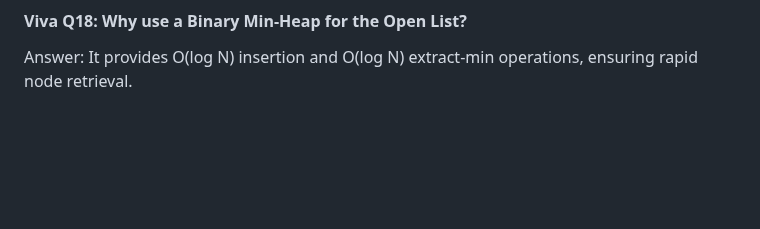
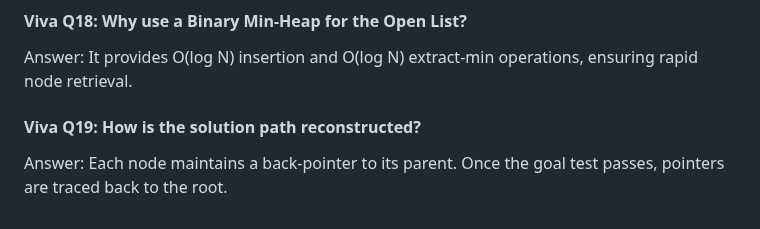
Before and after one commit to lakshyamehrotra28/AI-8Puzzle-Visualizer, a Markdown page: docs/algorithm-explanation.md, the part around the change. Rendered like a GitHub page; blank space fills up the shorter version.

Commit message:
docs: add Viva Question 19 on parent tracking mechanism

```diff
--- a/docs/algorithm-explanation.md
+++ b/docs/algorithm-explanation.md
@@ -415,3 +415,7 @@ Answer: It records expanded state signatures, preventing the algorithm from revi
 
 #### Viva Q18: Why use a Binary Min-Heap for the Open List?
 Answer: It provides O(log N) insertion and O(log N) extract-min operations, ensuring rapid node retrieval.
+
+
+#### Viva Q19: How is the solution path reconstructed?
+Answer: Each node maintains a back-pointer to its parent. Once the goal test passes, pointers are traced back to the root.
```
